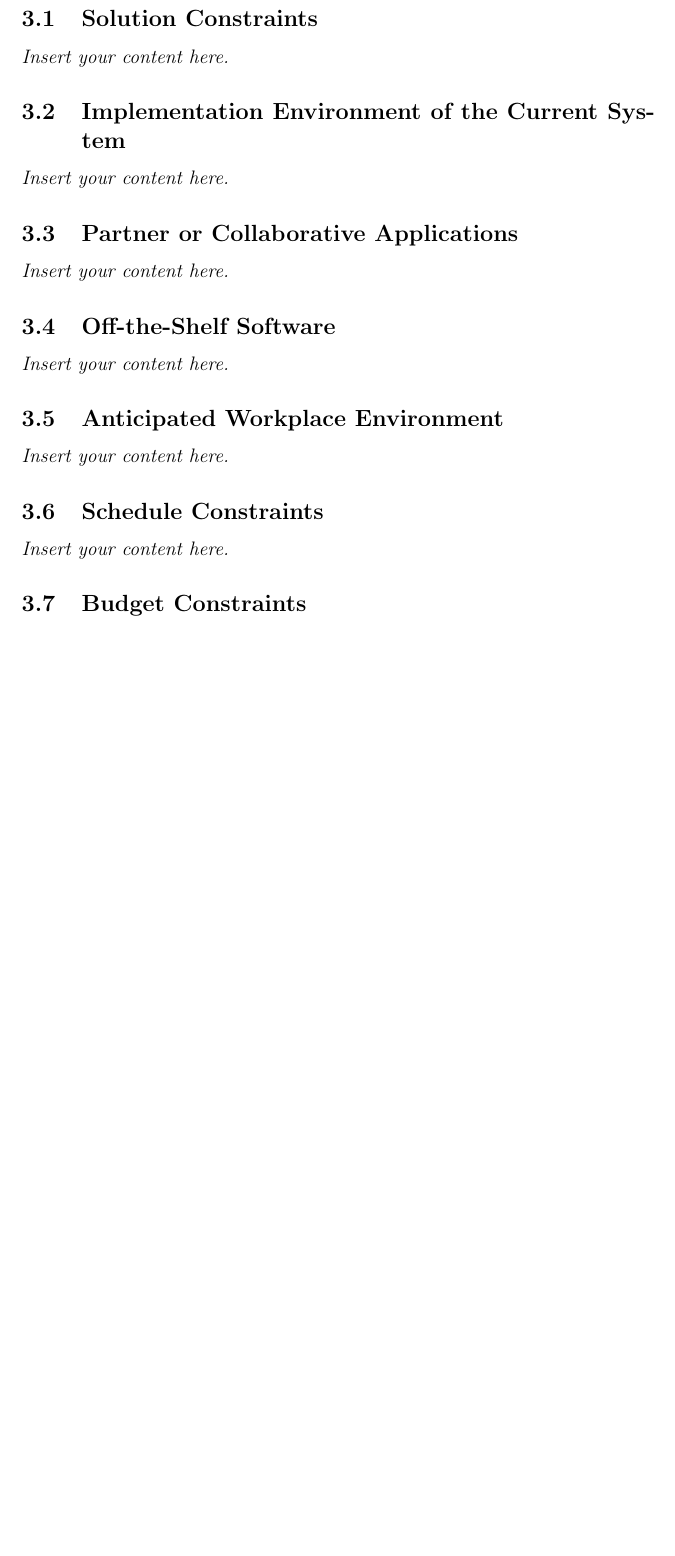
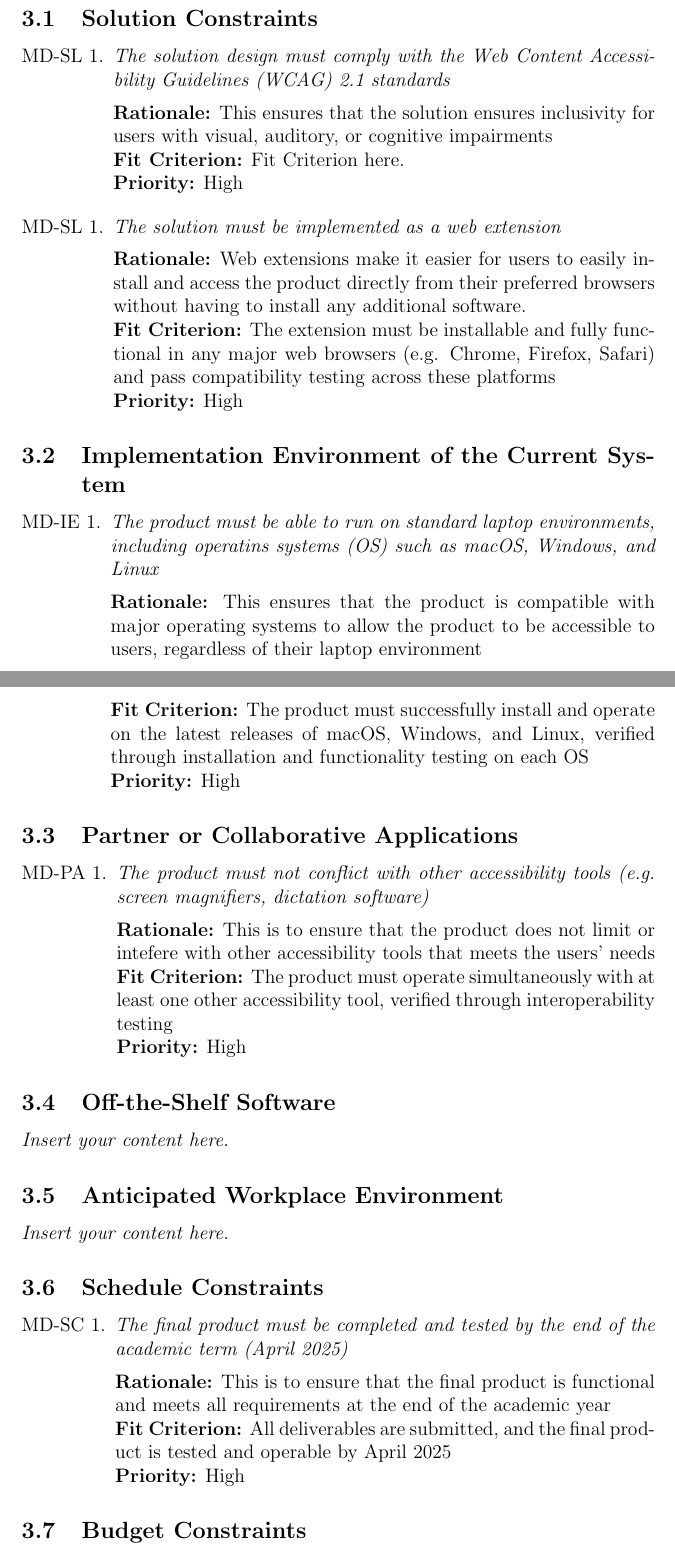
Before and after one commit to 4G06-CAPSTONE-2025/Reading4All, a LaTeX document (docs/SRS-Volere/SRS.tex): part of page 8 of 17 before the commit and two parts of pages 8 and 9 of 19 after it, the two joined at a grey line, cut so that both start at the same text, the shorter picture padded with empty space. Compiled offline with pdfLaTeX.

Commit message:
initial draft of mandated constraints

```diff
--- a/docs/SRS-Volere/SRS.tex
+++ b/docs/SRS-Volere/SRS.tex
@@ -9,6 +9,8 @@
 \usepackage{booktabs}
 \usepackage{tabularx}
 \usepackage{hyperref}
+\usepackage{enumitem}
+
 \hypersetup{
     bookmarks=true,         % show bookmarks bar?
       colorlinks=true,      % false: boxed links; true: colored links
@@ -77,17 +79,52 @@ Date 2 & 1.1 & Notes\\
 
 \section{Mandated Constraints}
 \subsection{Solution Constraints}
-\lips
+\begin{enumerate}[label=MD-SL \arabic*., wide=0pt, leftmargin=*]
+  \item \emph{The solution design must comply with the Web Content Accessibility Guidelines (WCAG) 2.1 standards}\\[2mm]
+    {\bf Rationale:} This ensures that the solution ensures inclusivity for users with visual, auditory, or cognitive impairments\\
+    {\bf Fit Criterion:} Fit Criterion here.\\
+    {\bf Priority:} High
+\end{enumerate}
+\begin{enumerate}[label=MD-SL \arabic*., wide=0pt, leftmargin=*]
+  \item \emph{The solution must be implemented as a web extension}\\[2mm]
+    {\bf Rationale:} Web extensions make it easier for users to easily install and access the product directly from their
+    preferred browsers without having to install any additional software. \\
+    {\bf Fit Criterion:} The extension must be installable and fully functional in any major web browsers
+    (e.g. Chrome, Firefox, Safari) and pass compatibility testing across these platforms\\
+    {\bf Priority:} High
+\end{enumerate}
+
 \subsection{Implementation Environment of the Current System}
-\lips
+\begin{enumerate}[label=MD-IE \arabic*., wide=0pt, leftmargin=*]
+  \item \emph{The product must be able to run on standard laptop environments, including operatins systems (OS) such as
+  macOS, Windows, and Linux}\\[2mm]
+    {\bf Rationale:} This ensures that the product is compatible with major operating systems to allow the product to be
+    accessible to users, regardless of their laptop environment\\
+    {\bf Fit Criterion:} The product must successfully install and operate on the latest releases of macOS, Windows, and Linux,
+    verified through installation and functionality testing on each OS\\
+    {\bf Priority:} High
+\end{enumerate}
 \subsection{Partner or Collaborative Applications}
-\lips
+\begin{enumerate}[label=MD-PA \arabic*., wide=0pt, leftmargin=*]
+  \item \emph{The product must not conflict with other accessibility tools (e.g. screen magnifiers, dictation software)}\\[2mm]
+    {\bf Rationale:} This is to ensure that the product does not limit or intefere with other accessibility tools that
+    meets the users' needs \\
+    {\bf Fit Criterion:} The product must operate simultaneously with at least one other accessibility tool,
+    verified through interoperability testing \\
+    {\bf Priority:} High
+\end{enumerate}
 \subsection{Off-the-Shelf Software}
 \lips
 \subsection{Anticipated Workplace Environment}
 \lips
 \subsection{Schedule Constraints}
-\lips
+\begin{enumerate}[label=MD-SC \arabic*., wide=0pt, leftmargin=*]
+  \item \emph{The final product must be completed and tested by the end of the academic term (April 2025)}\\[2mm]
+    {\bf Rationale:} This is to ensure that the final product is functional and meets all requirements
+    at the end of the academic year\\
+    {\bf Fit Criterion:} All deliverables are submitted, and the final product is tested and operable by April 2025 \\
+    {\bf Priority:} High
+\end{enumerate}
 \subsection{Budget Constraints}
 \lips
 \subsection{Enterprise Constraints}
```
Also changed, not shown: docs/SRS-Volere/SRS.tex (8 more changed lines).
